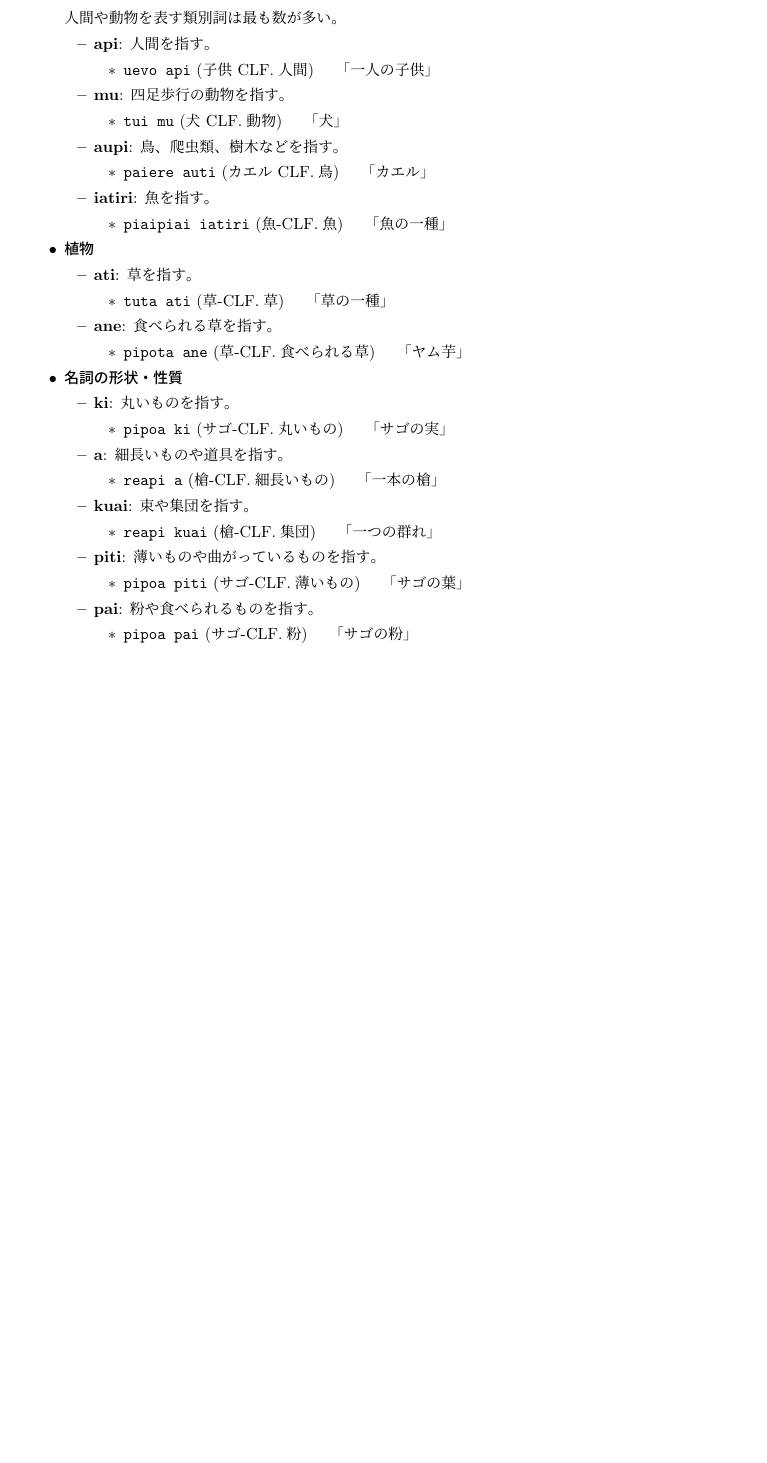
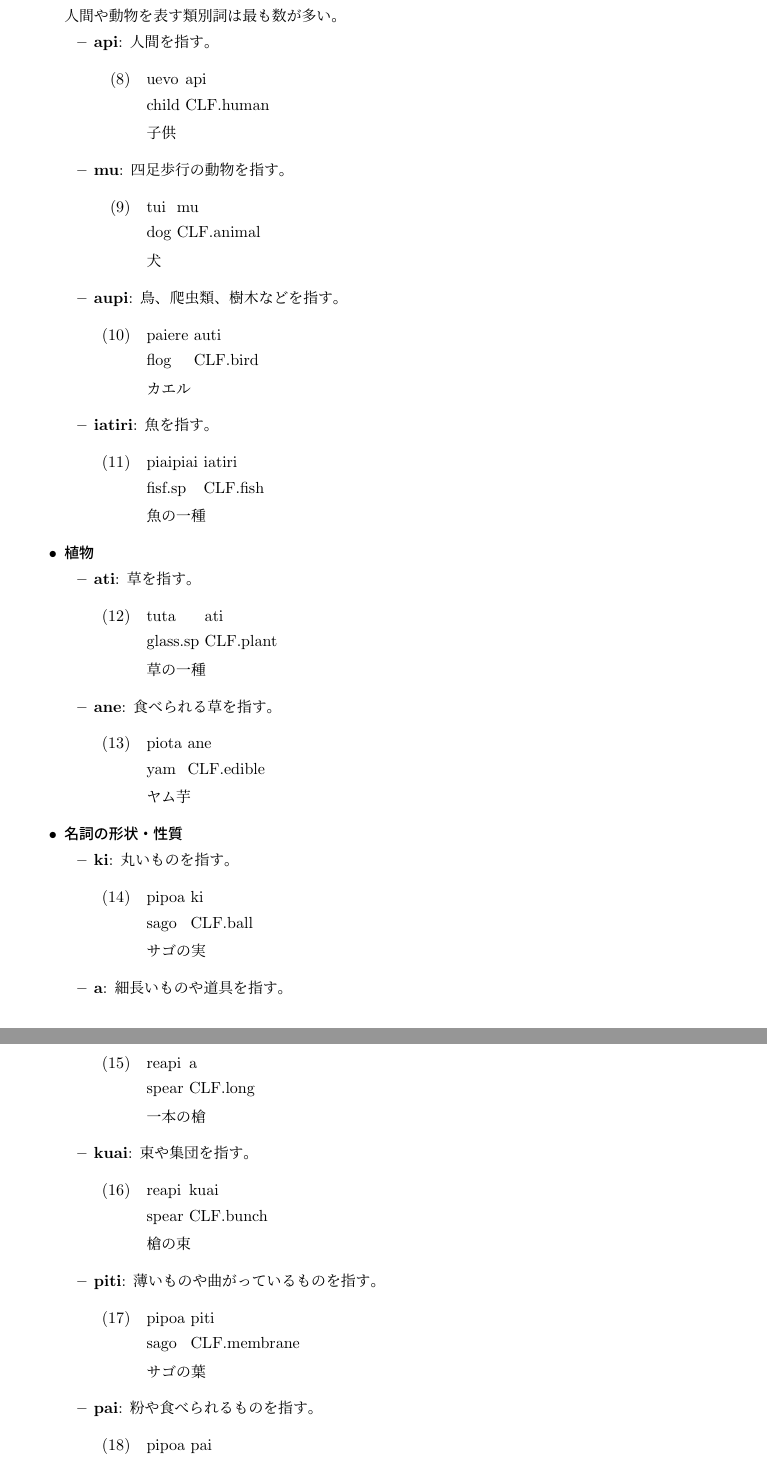
Before and after one commit to yuuri3/lang, a LaTeX document (myLanguage.tex, which reads section/形態論_名詞_類別詞.tex): part of page 11 of 24 before the commit and two parts of pages 11 and 12 of 25 after it, the two joined at a grey line, cut so that both start at the same text, the shorter picture padded with empty space. Compiled offline with upLaTeX and dvipdfmx.

Commit message:
fix exe環境仕様

```diff
--- a/section/形態論_名詞_類別詞.tex
+++ b/section/形態論_名詞_類別詞.tex
@@ -1,82 +1,88 @@
 \langname の名詞は、指示詞や数詞と共起する際に、必ず特定の類別詞（classifier）を伴う。
 以下のリストは、本言語の主要な類別詞をまとめたものであるが、完全なものではない。
 % TODO : 完全なリストを構築
-
-% TODO : 類別詞を接辞から独立した語にする。
-% TODO : exe環境仕様
 \begin{itemize}
     \item \textbf{動物}\\
     人間や動物を表す類別詞は最も数が多い。
     % 具体的な割合
         \begin{itemize}
             \item \textbf{api}: 人間を指す。
-                \begin{itemize}
-                    \item \texttt{uevo api} (子供 CLF.人間)
-                    \quad 「一人の子供」
-                \end{itemize}
+                \begin{exe}
+                    \ex \gll uevo api \\
+                        child CLF.human \\
+                        \glt 子供
+                \end{exe}
             \item \textbf{mu}: 四足歩行の動物を指す。
-                \begin{itemize}
-                    \item \texttt{tui mu} (犬 CLF.動物)
-                    \quad 「犬」
-                \end{itemize}
+                \begin{exe}
+                    \ex \gll tui mu \\
+                        dog CLF.animal \\
+                        \glt 犬
+                \end{exe}
             \item \textbf{aupi}: 鳥、爬虫類、樹木などを指す。
-                \begin{itemize}
-                    \item \texttt{paiere auti} (カエル CLF.鳥)
-                    \quad 「カエル」
-                \end{itemize}
+                \begin{exe}
+                    \ex \gll paiere auti \\
+                        flog CLF.bird \\
+                        \glt カエル
+                \end{exe}
             \item \textbf{iatiri}: 魚を指す。
-                \begin{itemize}
-                    \item \texttt{piaipiai iatiri} (魚-CLF.魚)
-                    \quad 「魚の一種」
-                \end{itemize}
+                \begin{exe}
+                    \ex \gll piaipiai iatiri \\
+                        fisf.sp CLF.fish \\ % TODO : 種類
+                        \glt 魚の一種
+                \end{exe}
         \end{itemize}
     \item \textbf{植物}
         \begin{itemize}
             \item \textbf{ati}: 草を指す。
-                \begin{itemize}
-                    \item \texttt{tuta ati} (草-CLF.草)
-                    \quad 「草の一種」
-                \end{itemize}
+                \begin{exe}
+                    \ex \gll tuta ati \\
+                        glass.sp CLF.plant \\ % TODO : 種類
+                        \glt 草の一種
+                \end{exe}
             \item \textbf{ane}: 食べられる草を指す。
-                \begin{itemize}
-                    \item \texttt{pipota ane} (草-CLF.食べられる草)
-                    \quad 「ヤム芋」
-                \end{itemize}
+                \begin{exe}
+                    \ex \gll piota ane \\
+                        yam CLF.edible \\
+                        \glt ヤム芋
+                \end{exe}
         \end{itemize}
     \item \textbf{名詞の形状・性質}
         \begin{itemize}
             \item \textbf{ki}: 丸いものを指す。
-                \begin{itemize}
-                    \item \texttt{pipoa ki} (サゴ-CLF.丸いもの)
-                    \quad 「サゴの実」
-                \end{itemize}
+                \begin{exe}
+                    \ex \gll pipoa ki \\
+                        sago CLF.ball \\
+                        \glt サゴの実
+                \end{exe}
             \item \textbf{a}: 細長いものや道具を指す。
-                \begin{itemize}
-                    \item \texttt{reapi a} (槍-CLF.細長いもの)
-                    \quad 「一本の槍」
-                \end{itemize}
+                \begin{exe}
+                    \ex \gll reapi a \\
+                        spear CLF.long \\
+                        \glt 一本の槍
+                \end{exe}
             \item \textbf{kuai}: 束や集団を指す。
-                \begin{itemize}
-                    \item \texttt{reapi kuai} (槍-CLF.集団)
-                    \quad 「一つの群れ」
-                \end{itemize}
+                \begin{exe}
+                    \ex \gll reapi kuai \\
+                        spear CLF.bunch \\
+                        \glt 槍の束
+                \end{exe}
             \item \textbf{piti}: 薄いものや曲がっているものを指す。
-                \begin{itemize}
-                    \item \texttt{pipoa piti} (サゴ-CLF.薄いもの)
-                    \quad 「サゴの葉」
-                \end{itemize}
+                \begin{exe}
+                    \ex \gll pipoa piti \\
+                        sago CLF.membrane \\
+                        \glt サゴの葉
+                \end{exe}
             \item \textbf{pai}: 粉や食べられるものを指す。
-                \begin{itemize}
-                    \item \texttt{pipoa pai} (サゴ-CLF.粉)
-                    \quad 「サゴの粉」
-                \end{itemize}
+                \begin{exe}
+                    \ex \gll pipoa pai \\
+                        sago CLF.flour \\
+                        \glt サゴの粉
+                \end{exe}
         \end{itemize}
 \end{itemize}
 これらの類別詞は、名詞句において数詞や指示詞の直後に付加される接尾辞として機能する。
-% TODO : 接尾辞→独立した語
 
 以下の節でその機能を列挙する。
-% TODO : 以下の内容は統語論に移動
 
 \paragraph{一般名詞の代替}
 類別詞は、特定の範疇全体を指す名詞として機能する。
```
